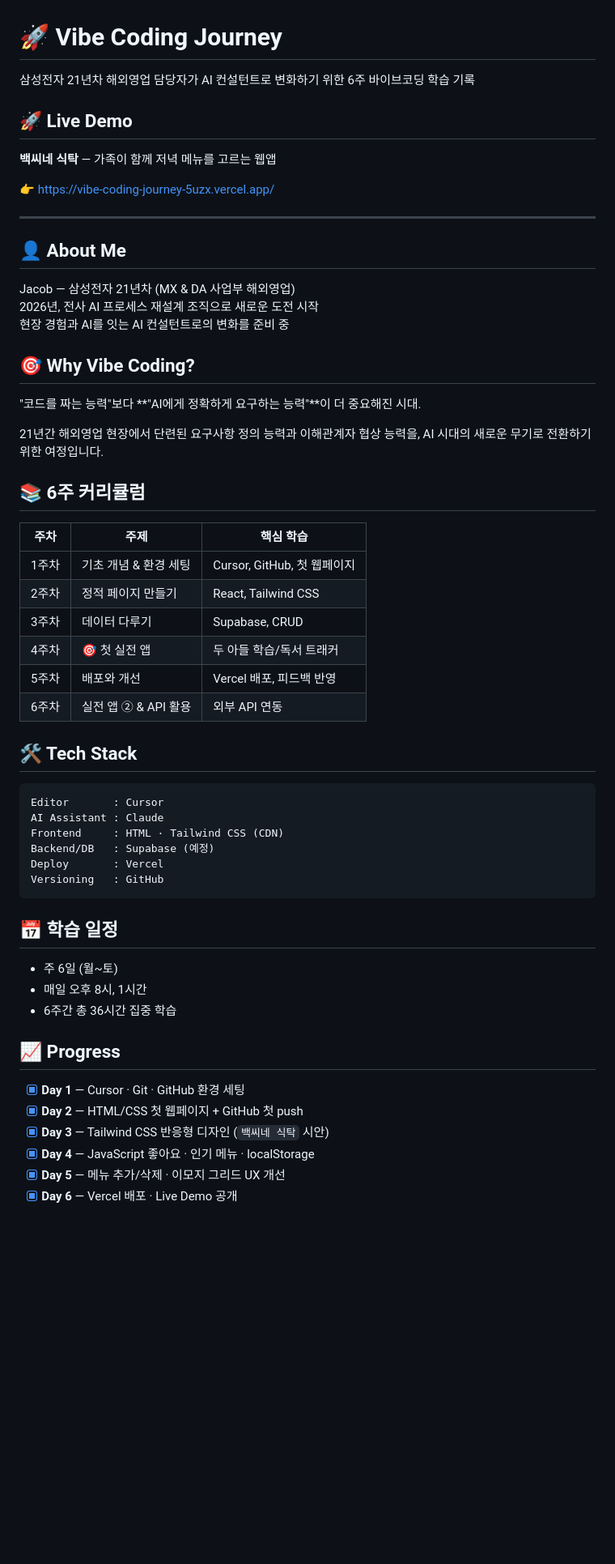
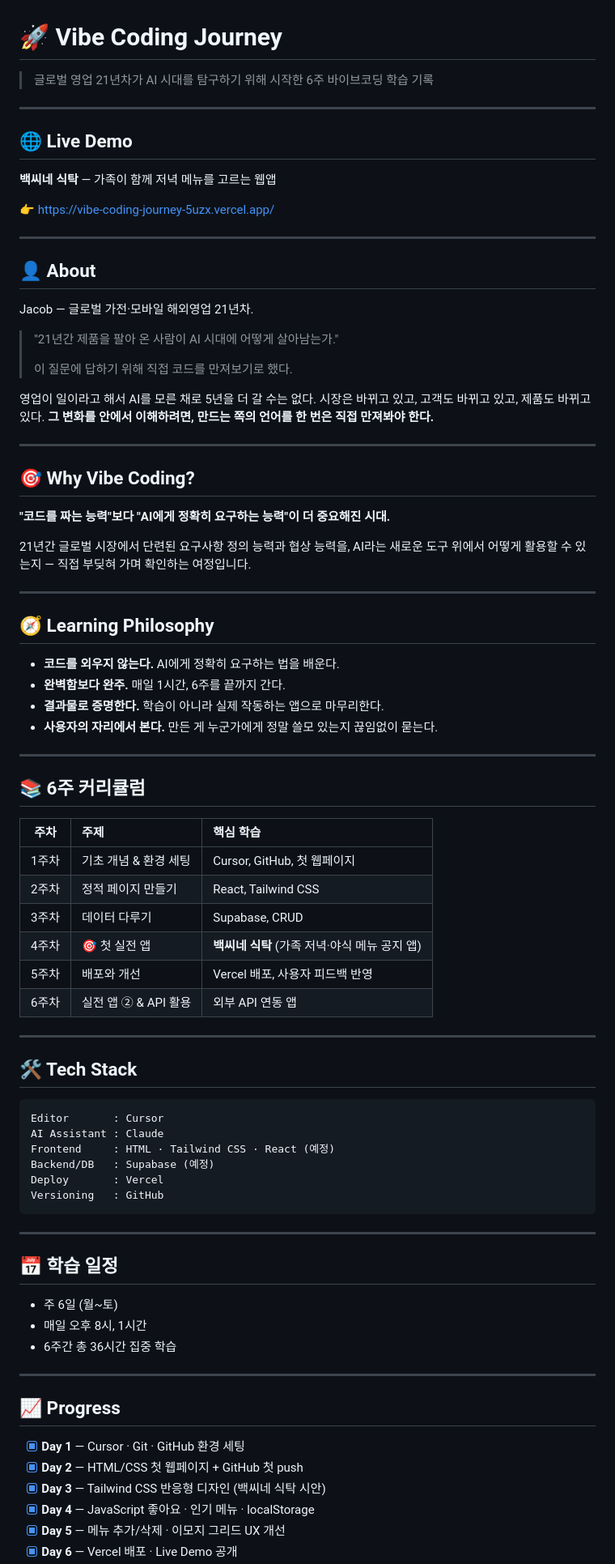
Before and after one commit to jacob-survival/vibe-coding-journey, a Markdown page: README.md, the part around one of its changes. Shown at 81% size. Rendered like a GitHub page; blank space fills up the shorter version.

````diff
--- a/README.md
+++ b/README.md
@@ -1,8 +1,10 @@
 # 🚀 Vibe Coding Journey
 
-삼성전자 21년차 해외영업 담당자가 AI 컨설턴트로 변화하기 위한 6주 바이브코딩 학습 기록
+> 글로벌 영업 21년차가 AI 시대를 탐구하기 위해 시작한 6주 바이브코딩 학습 기록
 
-## 🚀 Live Demo
+---
+
+## 🌐 Live Demo
 
 **백씨네 식탁** — 가족이 함께 저녁 메뉴를 고르는 웹앱
 
@@ -10,39 +12,60 @@
 
 ---
 
-## 👤 About Me
+## 👤 About
 
-Jacob — 삼성전자 21년차 (MX & DA 사업부 해외영업)
-2026년, 전사 AI 프로세스 재설계 조직으로 새로운 도전 시작
-현장 경험과 AI를 잇는 AI 컨설턴트로의 변화를 준비 중
+Jacob — 글로벌 가전·모바일 해외영업 21년차.
+
+> "21년간 제품을 팔아 온 사람이 AI 시대에 어떻게 살아남는가."
+>
+> 이 질문에 답하기 위해 직접 코드를 만져보기로 했다.
+
+영업이 일이라고 해서 AI를 모른 채로 5년을 더 갈 수는 없다. 시장은 바뀌고 있고, 고객도 바뀌고 있고, 제품도 바뀌고 있다. **그 변화를 안에서 이해하려면, 만드는 쪽의 언어를 한 번은 직접 만져봐야 한다.**
+
+---
 
 ## 🎯 Why Vibe Coding?
 
-"코드를 짜는 능력"보다 **"AI에게 정확하게 요구하는 능력"**이 더 중요해진 시대.
+**"코드를 짜는 능력"보다 "AI에게 정확히 요구하는 능력"이 더 중요해진 시대.**
 
-21년간 해외영업 현장에서 단련된 요구사항 정의 능력과 이해관계자 협상 능력을, AI 시대의 새로운 무기로 전환하기 위한 여정입니다.
+21년간 글로벌 시장에서 단련된 요구사항 정의 능력과 협상 능력을, AI라는 새로운 도구 위에서 어떻게 활용할 수 있는지 — 직접 부딪혀 가며 확인하는 여정입니다.
+
+---
+
+## 🧭 Learning Philosophy
+
+- **코드를 외우지 않는다.** AI에게 정확히 요구하는 법을 배운다.
+- **완벽함보다 완주.** 매일 1시간, 6주를 끝까지 간다.
+- **결과물로 증명한다.** 학습이 아니라 실제 작동하는 앱으로 마무리한다.
+- **사용자의 자리에서 본다.** 만든 게 누군가에게 정말 쓸모 있는지 끊임없이 묻는다.
+
+---
 
 ## 📚 6주 커리큘럼
 
 | 주차 | 주제 | 핵심 학습 |
-|------|------|-----------|
+|:----:|:----|:----|
 | 1주차 | 기초 개념 & 환경 세팅 | Cursor, GitHub, 첫 웹페이지 |
 | 2주차 | 정적 페이지 만들기 | React, Tailwind CSS |
 | 3주차 | 데이터 다루기 | Supabase, CRUD |
-| 4주차 | 🎯 첫 실전 앱 | 두 아들 학습/독서 트래커 |
-| 5주차 | 배포와 개선 | Vercel 배포, 피드백 반영 |
-| 6주차 | 실전 앱 ② & API 활용 | 외부 API 연동 |
+| 4주차 | 🎯 첫 실전 앱 | **백씨네 식탁** (가족 저녁·야식 메뉴 공지 앱) |
+| 5주차 | 배포와 개선 | Vercel 배포, 사용자 피드백 반영 |
+| 6주차 | 실전 앱 ② & API 활용 | 외부 API 연동 앱 |
+
+---
 
 ## 🛠️ Tech Stack
 
 ```
 Editor       : Cursor
 AI Assistant : Claude
-Frontend     : HTML · Tailwind CSS (CDN)
+Frontend     : HTML · Tailwind CSS · React (예정)
 Backend/DB   : Supabase (예정)
 Deploy       : Vercel
 Versioning   : GitHub
 ```
+
+---
 
 ## 📅 학습 일정
 
@@ -50,11 +73,13 @@ Versioning   : GitHub
 - 매일 오후 8시, 1시간
 - 6주간 총 36시간 집중 학습
 
+---
+
 ## 📈 Progress
 
 - [x] **Day 1** — Cursor · Git · GitHub 환경 세팅
 - [x] **Day 2** — HTML/CSS 첫 웹페이지 + GitHub 첫 push
-- [x] **Day 3** — Tailwind CSS 반응형 디자인 (`백씨네 식탁` 시안)
+- [x] **Day 3** — Tailwind CSS 반응형 디자인 (백씨네 식탁 시안)
 - [x] **Day 4** — JavaScript 좋아요 · 인기 메뉴 · localStorage
 - [x] **Day 5** — 메뉴 추가/삭제 · 이모지 그리드 UX 개선
 - [x] **Day 6** — Vercel 배포 · Live Demo 공개
````
Also changed, not shown: other parts of README.md (+24 -25 lines).
